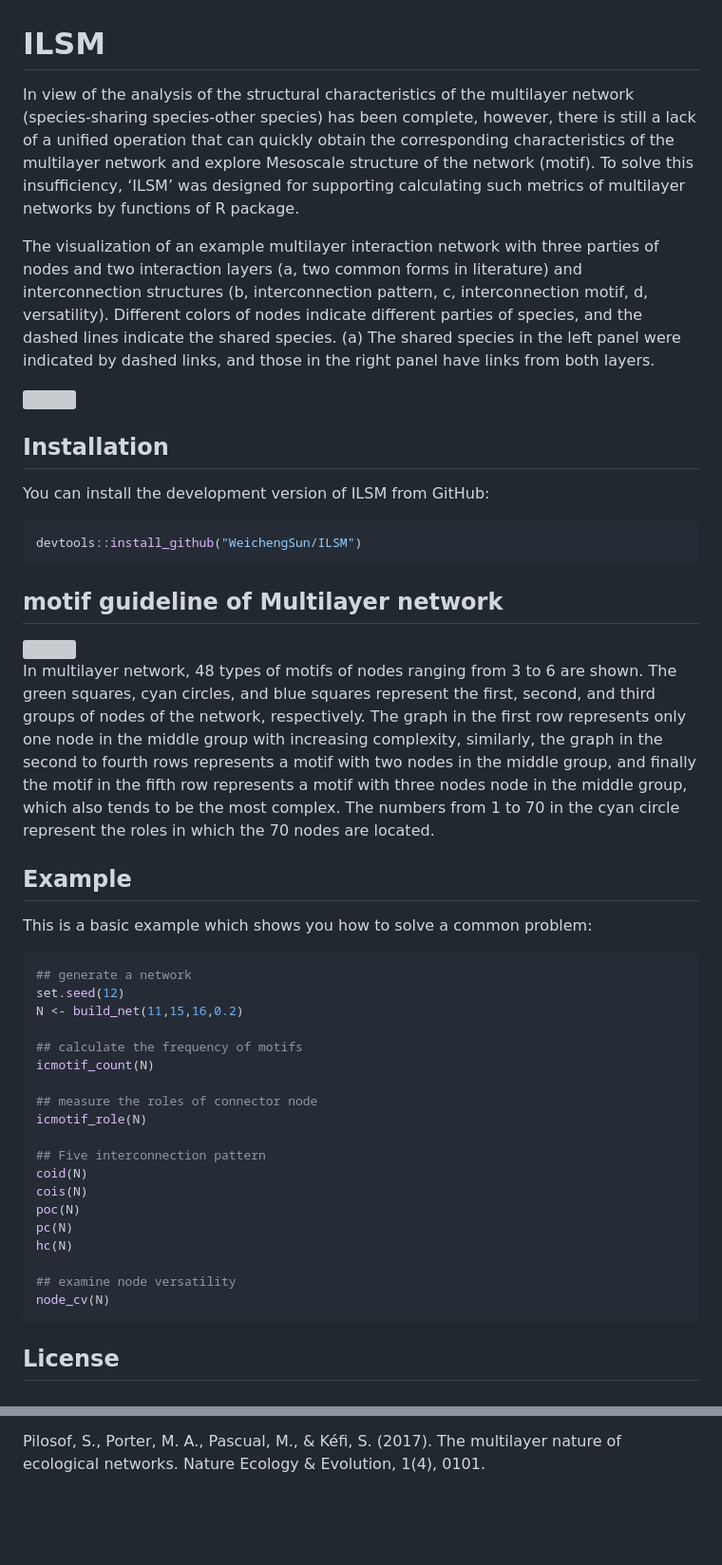
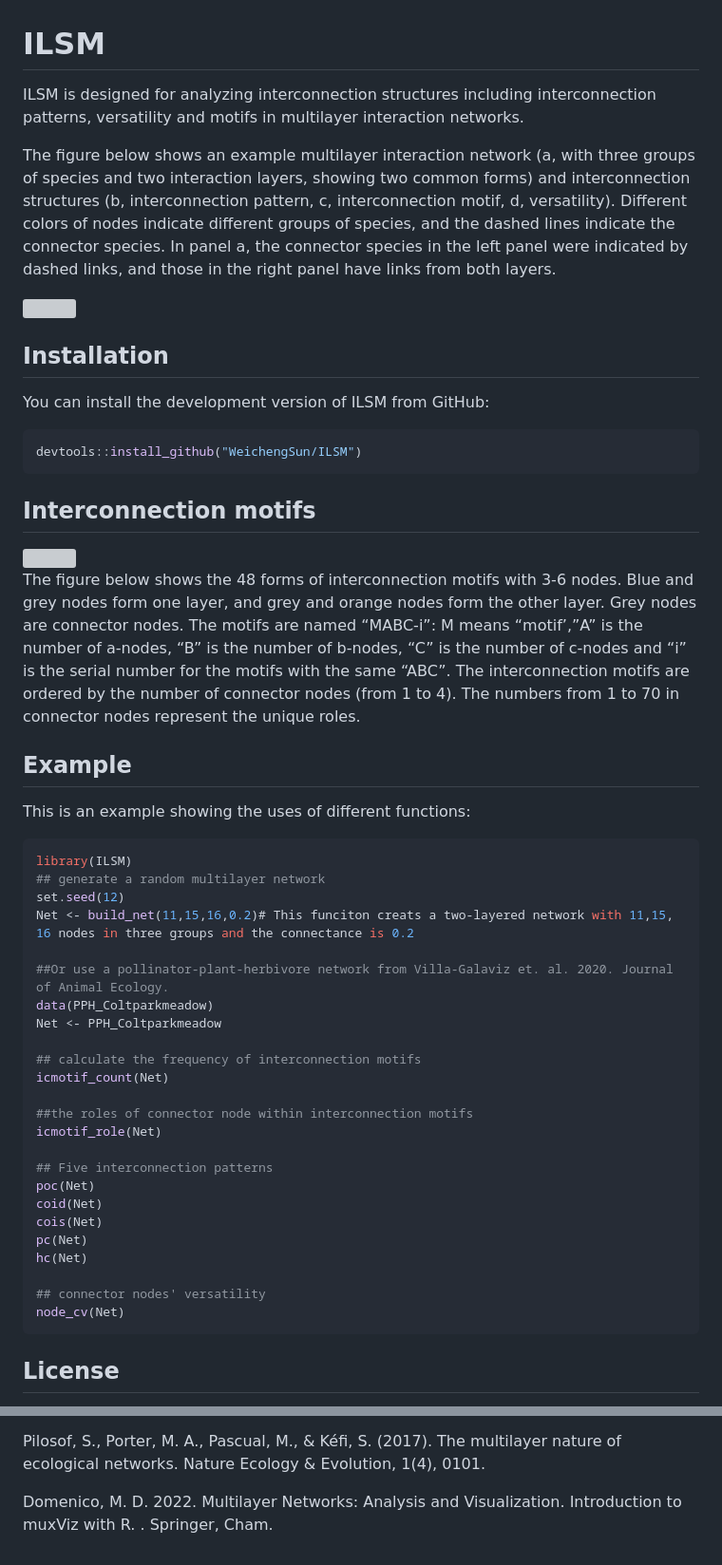
Before and after one commit to WeichengSun/ILSM, a Markdown page: README.md, 2 parts joined by grey strips. Shown at 95% size. Drawn GitHub-style; blank space fills up the shorter version; grey boxes are pictures that could not be loaded.

````diff
--- a/README.md
+++ b/README.md
@@ -6,22 +6,18 @@
 <!-- badges: start -->
 <!-- badges: end -->
 
-In view of the analysis of the structural characteristics of the
-multilayer network (species-sharing species-other species) has been
-complete, however, there is still a lack of a unified operation that can
-quickly obtain the corresponding characteristics of the multilayer
-network and explore Mesoscale structure of the network (motif). To solve
-this insufficiency, ‘ILSM’ was designed for supporting calculating such
-metrics of multilayer networks by functions of R package.
+ILSM is designed for analyzing interconnection structures including
+interconnection patterns, versatility and motifs in multilayer
+interaction networks.
 
-The visualization of an example multilayer interaction network with
-three parties of nodes and two interaction layers (a, two common forms
-in literature) and interconnection structures (b, interconnection
+The figure below shows an example multilayer interaction network (a,
+with three groups of species and two interaction layers, showing two
+common forms) and interconnection structures (b, interconnection
 pattern, c, interconnection motif, d, versatility). Different colors of
-nodes indicate different parties of species, and the dashed lines
-indicate the shared species. (a) The shared species in the left panel
-were indicated by dashed links, and those in the right panel have links
-from both layers.
+nodes indicate different groups of species, and the dashed lines
+indicate the connector species. In panel a, the connector species in the
+left panel were indicated by dashed links, and those in the right panel
+have links from both layers.
 
 <img src="./man/figure/conbine.png" width="100%" />
 
@@ -38,45 +34,48 @@ You can install the development version of ILSM from GitHub:
 devtools::install_github("WeichengSun/ILSM")
 ```
 
-## motif guideline of Multilayer network
+## Interconnection motifs
 
 <img src="./man/figure/motif_ILSM.png" width="2074" />
 
-In multilayer network, 48 types of motifs of nodes ranging from 3 to 6
-are shown. The green squares, cyan circles, and blue squares represent
-the first, second, and third groups of nodes of the network,
-respectively. The graph in the first row represents only one node in the
-middle group with increasing complexity, similarly, the graph in the
-second to fourth rows represents a motif with two nodes in the middle
-group, and finally the motif in the fifth row represents a motif with
-three nodes node in the middle group, which also tends to be the most
-complex. The numbers from 1 to 70 in the cyan circle represent the roles
-in which the 70 nodes are located.
+The figure below shows the 48 forms of interconnection motifs with 3-6
+nodes. Blue and grey nodes form one layer, and grey and orange nodes
+form the other layer. Grey nodes are connector nodes. The motifs are
+named “MABC-i”: M means “motif’,”A” is the number of a-nodes, “B” is the
+number of b-nodes, “C” is the number of c-nodes and “i” is the serial
+number for the motifs with the same “ABC”. The interconnection motifs
+are ordered by the number of connector nodes (from 1 to 4). The numbers
+from 1 to 70 in connector nodes represent the unique roles.
 
 ## Example
 
-This is a basic example which shows you how to solve a common problem:
+This is an example showing the uses of different functions:
 
 ``` r
-## generate a network
+library(ILSM)
+## generate a random multilayer network
 set.seed(12)
-N <- build_net(11,15,16,0.2)
+Net <- build_net(11,15,16,0.2)# This funciton creats a two-layered network with 11,15, 16 nodes in three groups and the connectance is 0.2
 
-## calculate the frequency of motifs
-icmotif_count(N)
+##Or use a pollinator-plant-herbivore network from Villa-Galaviz et. al. 2020. Journal of Animal Ecology.
+data(PPH_Coltparkmeadow)
+Net <- PPH_Coltparkmeadow
 
-## measure the roles of connector node
-icmotif_role(N)
+## calculate the frequency of interconnection motifs
+icmotif_count(Net)
 
-## Five interconnection pattern
-coid(N)
-cois(N)
-poc(N)
-pc(N)
-hc(N)
+##the roles of connector node within interconnection motifs
+icmotif_role(Net)
 
-## examine node versatility
-node_cv(N)
+## Five interconnection patterns
+poc(Net)
+coid(Net)
+cois(Net)
+pc(Net)
+hc(Net)
+
+## connector nodes' versatility
+node_cv(Net)
 ```
 
 ## License
@@ -105,3 +104,6 @@ to community stability. Ecology, 97(4), 908-917.
 Pilosof, S., Porter, M. A., Pascual, M., & Kéfi, S. (2017). The
 multilayer nature of ecological networks. Nature Ecology & Evolution,
 1(4), 0101.
+
+Domenico, M. D. 2022. Multilayer Networks: Analysis and Visualization.
+Introduction to muxViz with R. . Springer, Cham.
````
